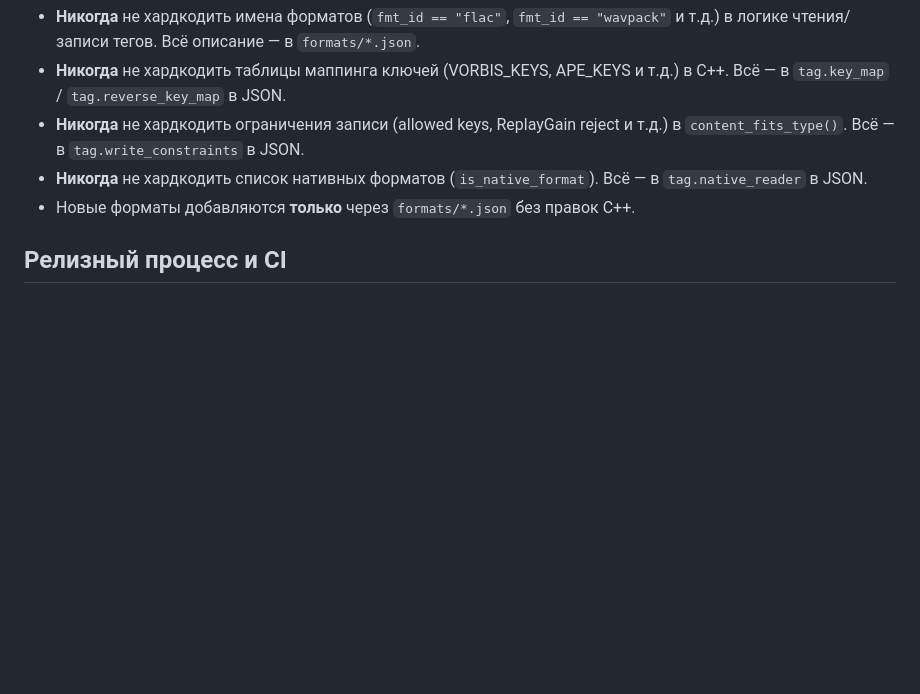
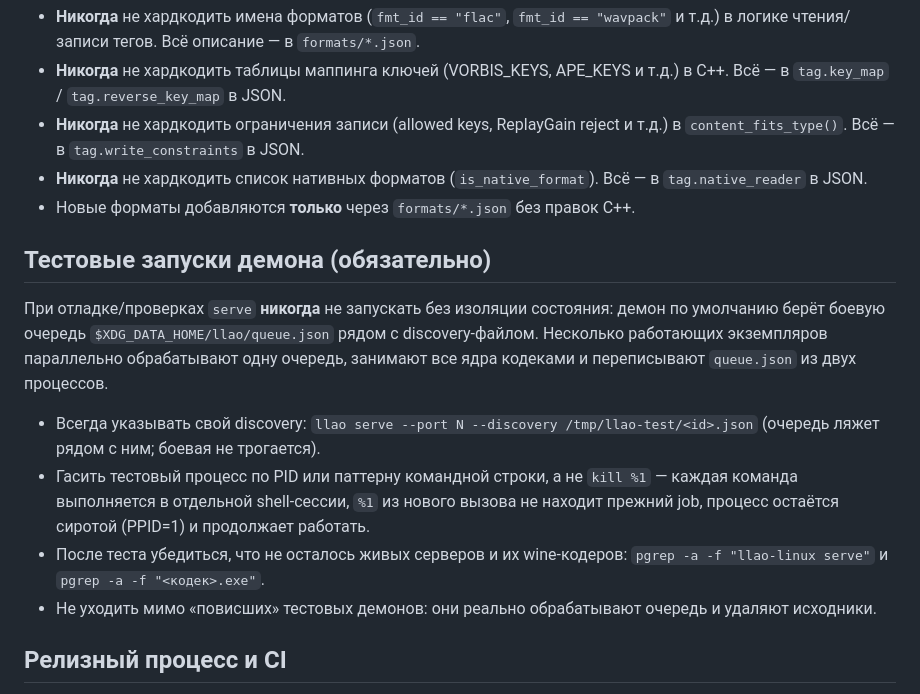
Before and after one commit to NikitaShubin/LosslessAudioOpt, a Markdown page: AGENTS.md, the part around the change. Rendered like a GitHub page; blank space fills up the shorter version.

Commit message:
docs: предупреждение об изоляции тестовых запусков демона
Тестовый serve без --discovery подхватывает боевую очередь и параллельно
обрабатывает её (все ядра, общий queue.json). Правило для агентов и
пользователей: отдельный discovery-файл для отладки, остановка по PID.,

```diff
--- a/AGENTS.md
+++ b/AGENTS.md
@@ -19,6 +19,23 @@
 - **Никогда** не хардкодить список нативных форматов (`is_native_format`). Всё —
   в `tag.native_reader` в JSON.
 - Новые форматы добавляются **только** через `formats/*.json` без правок C++.
+
+## Тестовые запуски демона (обязательно)
+
+При отладке/проверках `serve` **никогда** не запускать без изоляции состояния:
+демон по умолчанию берёт боевую очередь `$XDG_DATA_HOME/llao/queue.json` рядом с
+discovery-файлом. Несколько работающих экземпляров параллельно обрабатывают одну
+очередь, занимают все ядра кодеками и переписывают `queue.json` из двух процессов.
+
+- Всегда указывать свой discovery: `llao serve --port N --discovery /tmp/llao-test/<id>.json`
+  (очередь ляжет рядом с ним; боевая не трогается).
+- Гасить тестовый процесс по PID или паттерну командной строки, а не `kill %1` —
+  каждая команда выполняется в отдельной shell-сессии, `%1` из нового вызова не
+  находит прежний job, процесс остаётся сиротой (PPID=1) и продолжает работать.
+- После теста убедиться, что не осталось живых серверов и их wine-кодеров:
+  `pgrep -a -f "llao-linux serve"` и `pgrep -a -f "<кодек>.exe"`.
+- Не уходить мимо «повисших» тестовых демонов: они реально обрабатывают очередь
+  и удаляют исходники.
 
 ## Релизный процесс и CI
 
```
Also changed, not shown: README.md (+9 -0 lines).
